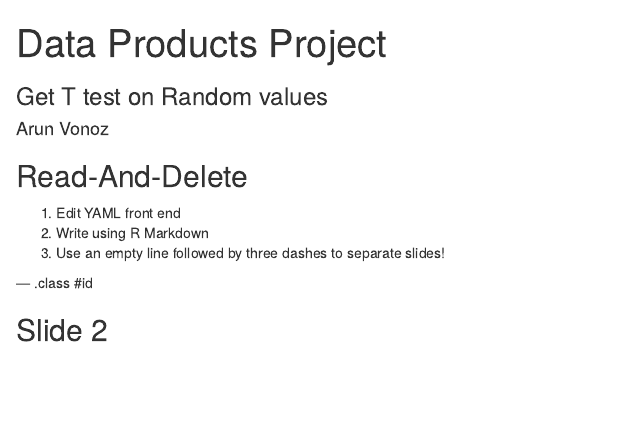
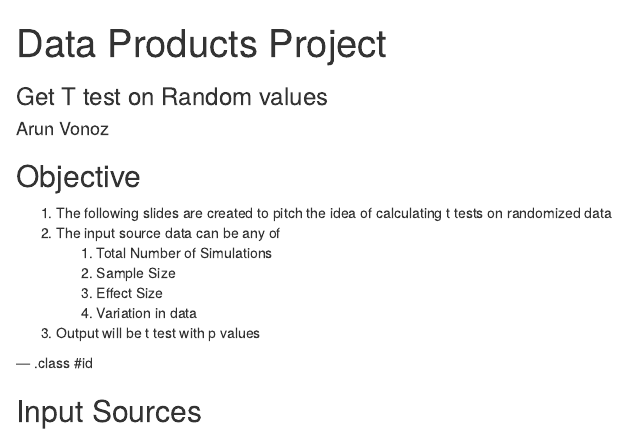
Before and after one commit to arun404/publish_using_ghclient, an R Markdown document (index.Rmd): the page in a window 1100 px wide, from its top. Rendered offline with R 4.5, knitr and Pandoc, with nearby package versions.

Commit message:
Updated
Updated

```diff
--- a/index.Rmd
+++ b/index.Rmd
@@ -11,12 +11,16 @@ mode        : selfcontained # {standalone, draft}
 knit        : slidify::knit2slides
 ---
 
-## Read-And-Delete
+## Objective
 
-1. Edit YAML front end
-2. Write using R Markdown
-3. Use an empty line followed by three dashes to separate slides!
+1. The following slides are created to pitch the idea of calculating t tests on randomized data
+2. The input source data can be any of
+      1. Total Number of Simulations
+      2. Sample Size
+      3. Effect Size
+      4. Variation in data
+3. Output will be t test with p values
 
 --- .class #id
 
-## Slide 2
+## Input Sources
```
Also changed, not shown: index.html, index.md.
